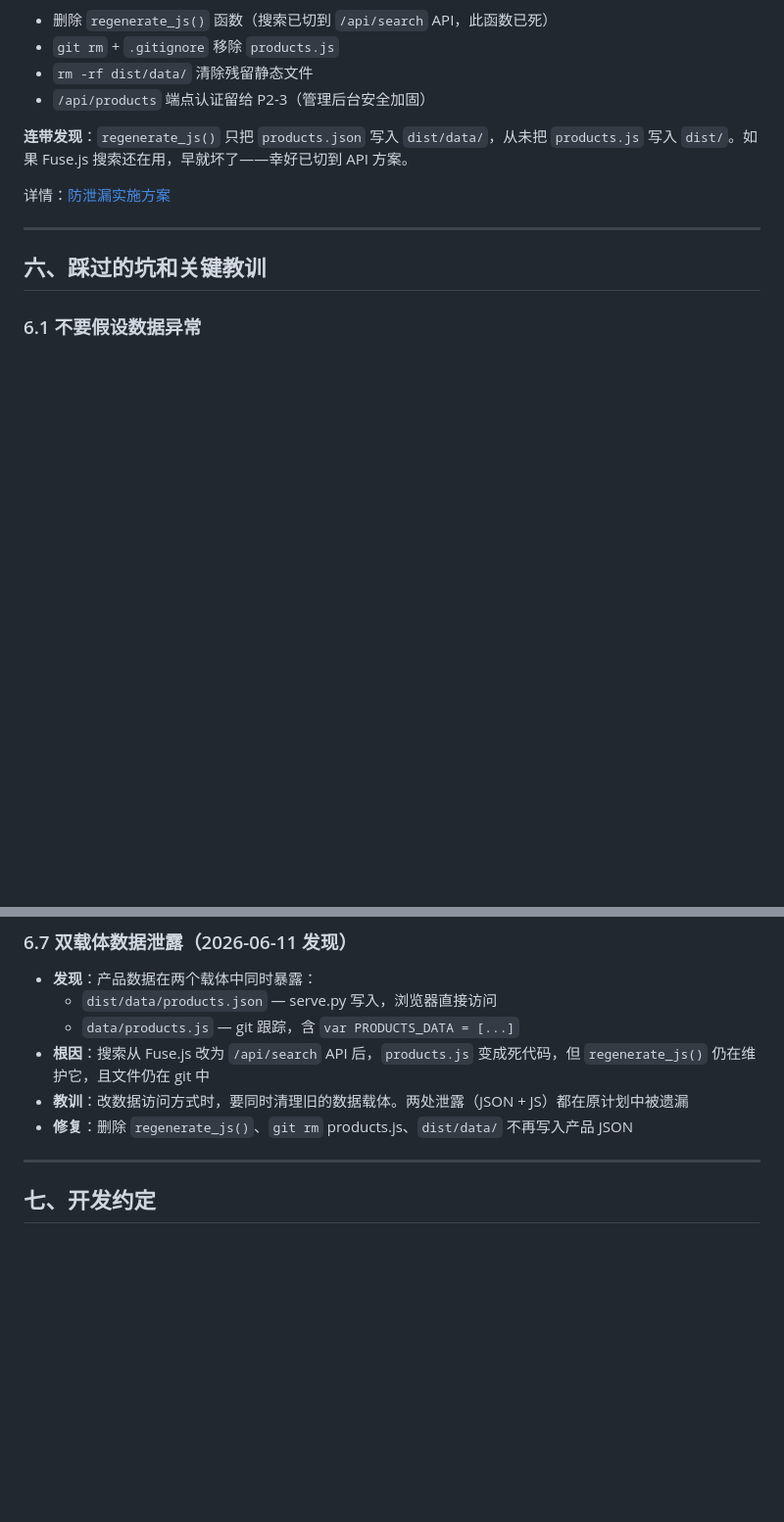
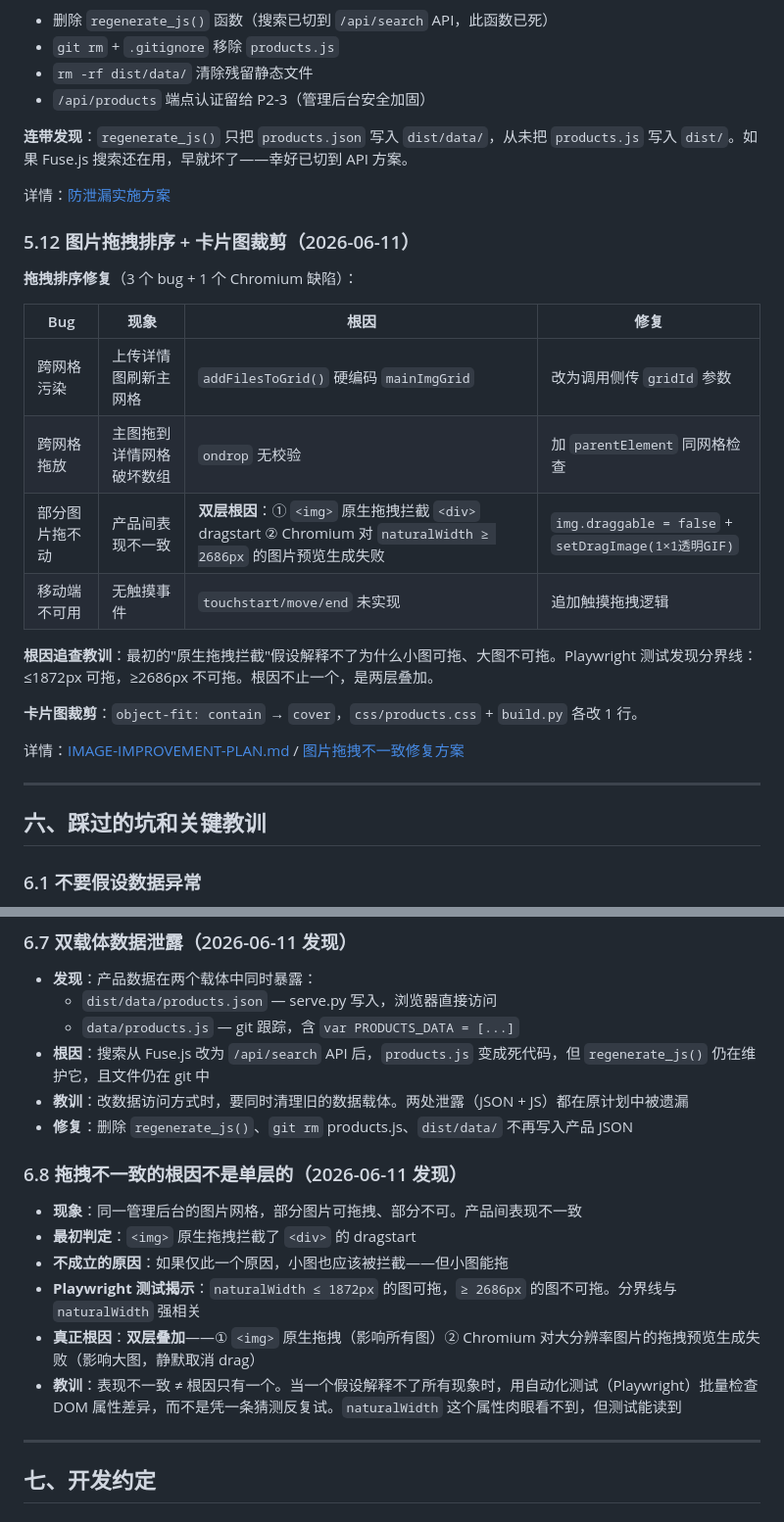
Before and after one commit to yangjian19930109/HCSweb, a Markdown page: docs/DEVELOPMENT.md, 2 parts joined by grey strips. Shown at 98% size. GitHub-like rendering; blank space fills up the shorter version.

Commit message:
docs: 更新开发文档 — 5.12图片修复 + 6.8双层根因教训
Co-Authored-By: Claude Fable 5 <noreply@anthropic.com>

```diff
--- a/docs/DEVELOPMENT.md
+++ b/docs/DEVELOPMENT.md
@@ -367,6 +367,23 @@ CREATE TABLE leads (
 
 详情：[防泄漏实施方案](IMPLEMENTATION-DATA-LEAK.md)
 
+### 5.12 图片拖拽排序 + 卡片图裁剪（2026-06-11）
+
+**拖拽排序修复**（3 个 bug + 1 个 Chromium 缺陷）：
+
+| Bug | 现象 | 根因 | 修复 |
+|-----|------|------|------|
+| 跨网格污染 | 上传详情图刷新主网格 | `addFilesToGrid()` 硬编码 `mainImgGrid` | 改为调用侧传 `gridId` 参数 |
+| 跨网格拖放 | 主图拖到详情网格破坏数组 | `ondrop` 无校验 | 加 `parentElement` 同网格检查 |
+| 部分图片拖不动 | 产品间表现不一致 | **双层根因**：① `<img>` 原生拖拽拦截 `<div>` dragstart ② Chromium 对 `naturalWidth ≥ 2686px` 的图片预览生成失败 | `img.draggable = false` + `setDragImage(1×1透明GIF)` |
+| 移动端不可用 | 无触摸事件 | `touchstart/move/end` 未实现 | 追加触摸拖拽逻辑 |
+
+**根因追查教训**：最初的"原生拖拽拦截"假设解释不了为什么小图可拖、大图不可拖。Playwright 测试发现分界线：≤1872px 可拖，≥2686px 不可拖。根因不止一个，是两层叠加。
+
+**卡片图裁剪**：`object-fit: contain` → `cover`，`css/products.css` + `build.py` 各改 1 行。
+
+详情：[IMAGE-IMPROVEMENT-PLAN.md](IMAGE-IMPROVEMENT-PLAN.md) / [图片拖拽不一致修复方案](图片拖拽不一致修复方案.md)
+
 ---
 
 ## 六、踩过的坑和关键教训
@@ -410,6 +427,15 @@ CREATE TABLE leads (
 - **根因**：搜索从 Fuse.js 改为 `/api/search` API 后，`products.js` 变成死代码，但 `regenerate_js()` 仍在维护它，且文件仍在 git 中
 - **教训**：改数据访问方式时，要同时清理旧的数据载体。两处泄露（JSON + JS）都在原计划中被遗漏
 - **修复**：删除 `regenerate_js()`、`git rm` products.js、`dist/data/` 不再写入产品 JSON
+
+### 6.8 拖拽不一致的根因不是单层的（2026-06-11 发现）
+
+- **现象**：同一管理后台的图片网格，部分图片可拖拽、部分不可。产品间表现不一致
+- **最初判定**：`<img>` 原生拖拽拦截了 `<div>` 的 dragstart
+- **不成立的原因**：如果仅此一个原因，小图也应该被拦截——但小图能拖
+- **Playwright 测试揭示**：`naturalWidth ≤ 1872px` 的图可拖，`≥ 2686px` 的图不可拖。分界线与 `naturalWidth` 强相关
+- **真正根因**：**双层叠加**——① `<img>` 原生拖拽（影响所有图）② Chromium 对大分辨率图片的拖拽预览生成失败（影响大图，静默取消 drag）
+- **教训**：表现不一致 ≠ 根因只有一个。当一个假设解释不了所有现象时，用自动化测试（Playwright）批量检查 DOM 属性差异，而不是凭一条猜测反复试。`naturalWidth` 这个属性肉眼看不到，但测试能读到
 
 ---
 
```
